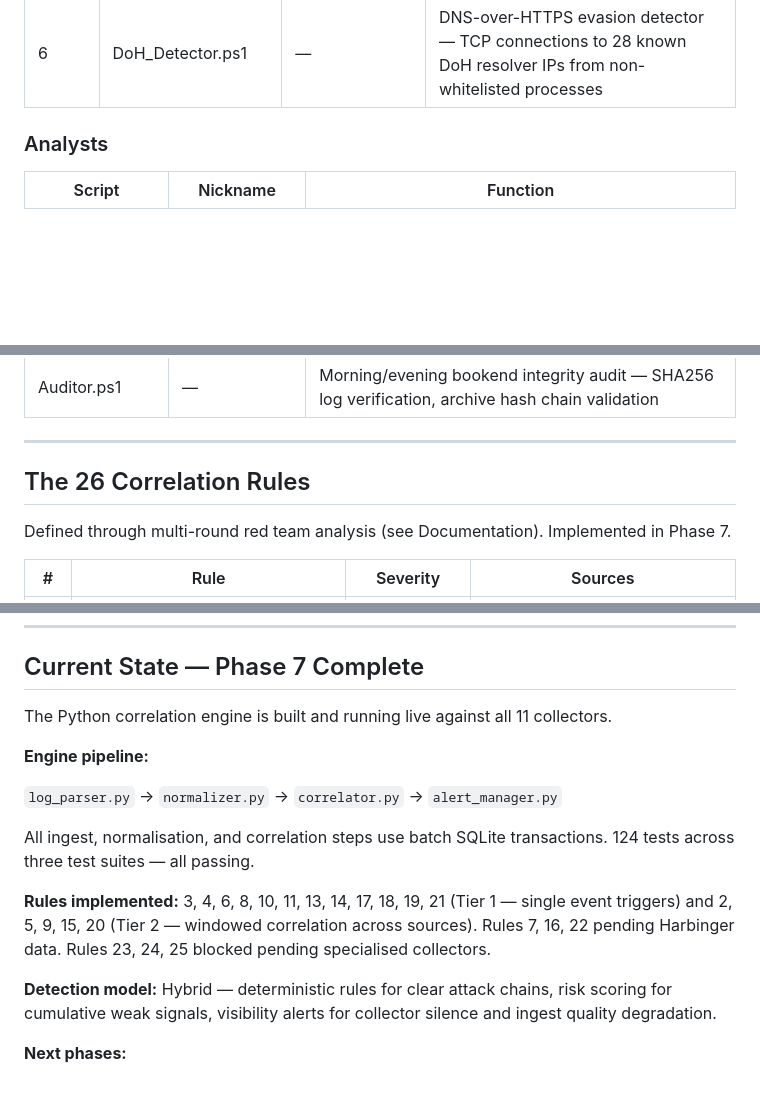
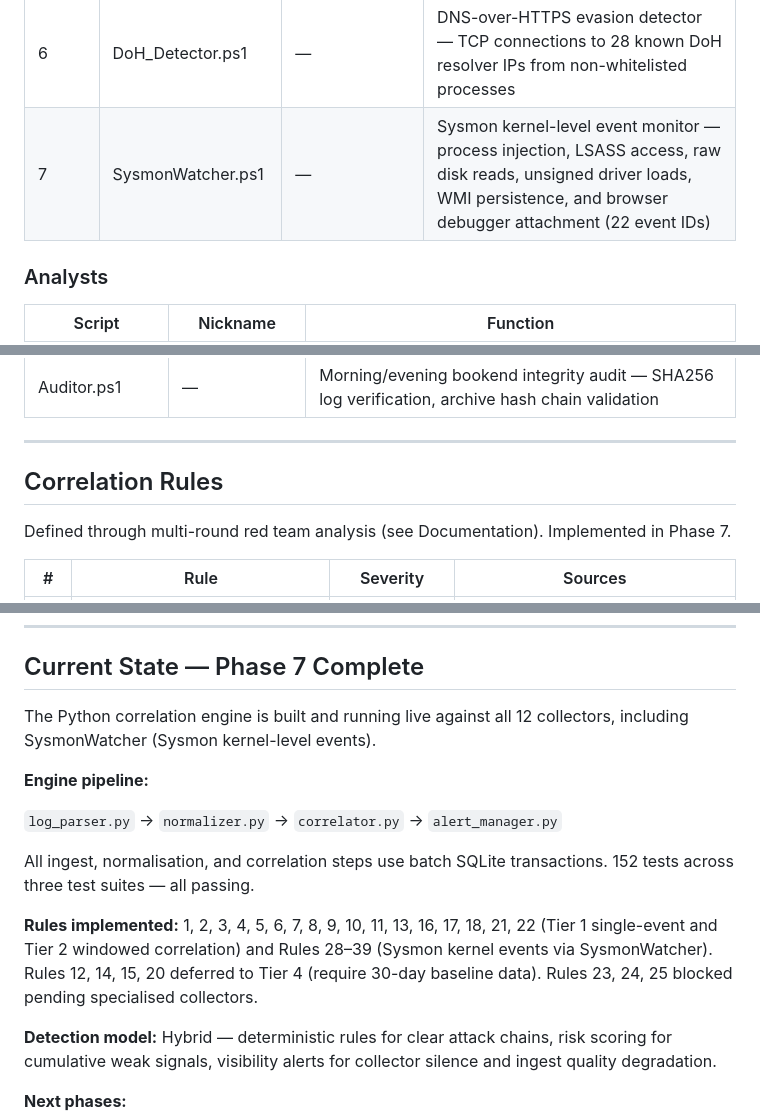
Before and after one commit to Nate-ryan-7690/home_SOC_suite, a Markdown page: README.md, 3 parts joined by grey strips. Drawn GitHub-style; blank space fills up the shorter version.

```diff
--- a/README.md
+++ b/README.md
@@ -61,6 +61,7 @@ risk-scored correlation across all data streams. Three programs:
 | 4 | Warden.ps1 | — | Suite watchdog — SHA256 script FIM, log size regression, collector health, maintenance flag, self-watch scheduled task |
 | 5 | SecEventLog.ps1 | — | Windows Security Event Log — logon anomalies, account manipulation, privilege escalation, service installation, brute force detection |
 | 6 | DoH_Detector.ps1 | — | DNS-over-HTTPS evasion detector — TCP connections to 28 known DoH resolver IPs from non-whitelisted processes |
+| 7 | SysmonWatcher.ps1 | — | Sysmon kernel-level event monitor — process injection, LSASS access, raw disk reads, unsigned driver loads, WMI persistence, and browser debugger attachment (22 event IDs) |
 
 ### Analysts
 
@@ -74,7 +75,7 @@ risk-scored correlation across all data streams. Three programs:
 
 ---
 
-## The 26 Correlation Rules
+## Correlation Rules
 
 Defined through multi-round red team analysis (see Documentation). Implemented in Phase 7.
 
@@ -217,19 +244,20 @@ a red team analysis before the next layer was started.
 
 ## Current State — Phase 7 Complete
 
-The Python correlation engine is built and running live against all 11 collectors.
+The Python correlation engine is built and running live against all 12 collectors,
+including SysmonWatcher (Sysmon kernel-level events).
 
 **Engine pipeline:**
 
 `log_parser.py` → `normalizer.py` → `correlator.py` → `alert_manager.py`
 
 All ingest, normalisation, and correlation steps use batch SQLite transactions.
-124 tests across three test suites — all passing.
+152 tests across three test suites — all passing.
 
-**Rules implemented:** 3, 4, 6, 8, 10, 11, 13, 14, 17, 18, 19, 21 (Tier 1 — single
-event triggers) and 2, 5, 9, 15, 20 (Tier 2 — windowed correlation across sources).
-Rules 7, 16, 22 pending Harbinger data. Rules 23, 24, 25 blocked pending
-specialised collectors.
+**Rules implemented:** 1, 2, 3, 4, 5, 6, 7, 8, 9, 10, 11, 13, 16, 17, 18, 21, 22
+(Tier 1 single-event and Tier 2 windowed correlation) and Rules 28–39 (Sysmon kernel
+events via SysmonWatcher). Rules 12, 14, 15, 20 deferred to Tier 4 (require 30-day
+baseline data). Rules 23, 24, 25 blocked pending specialised collectors.
 
 **Detection model:** Hybrid — deterministic rules for clear attack chains,
 risk scoring for cumulative weak signals, visibility alerts for collector
```
Also changed, not shown: other parts of README.md (+39 -13 lines).
